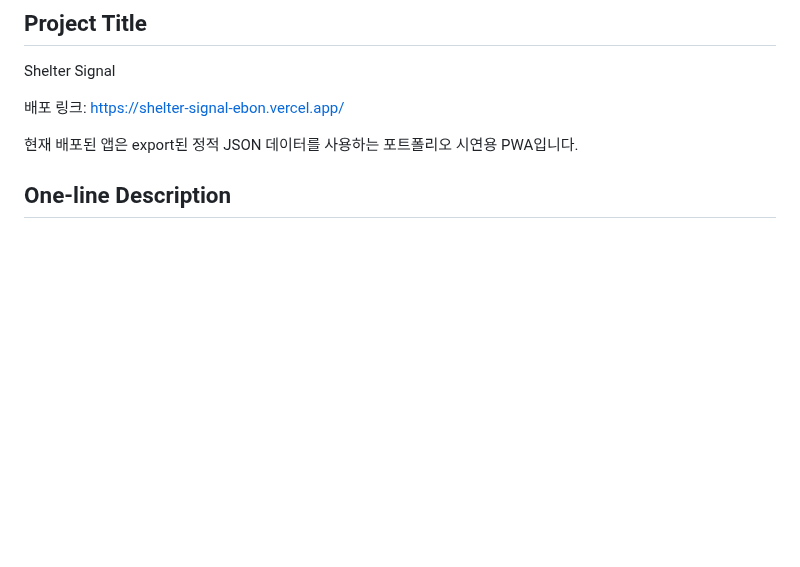
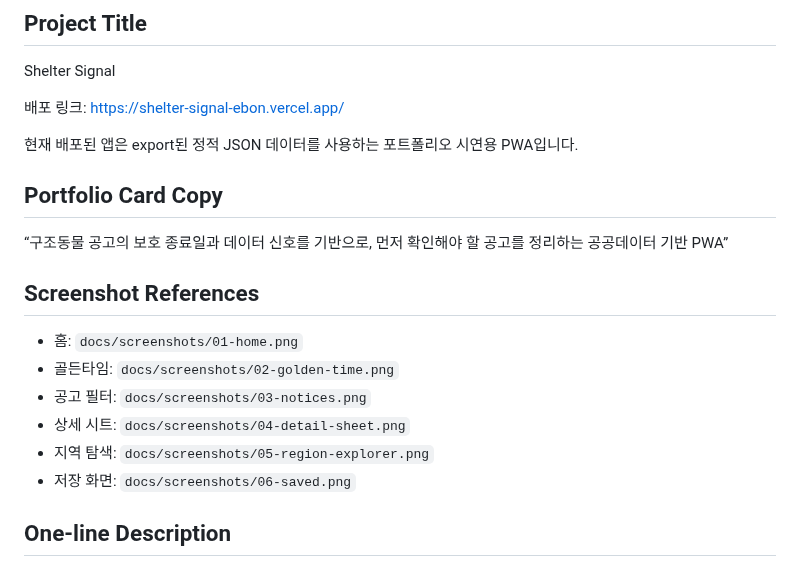
Before and after one commit to dffxonnb-cyber/shelter-signal, a Markdown page: docs/portfolio-summary.md, the part around the change. Drawn GitHub-style; blank space fills up the shorter version.

```diff
--- a/docs/portfolio-summary.md
+++ b/docs/portfolio-summary.md
@@ -7,6 +7,19 @@ Shelter Signal
 배포 링크: https://shelter-signal-ebon.vercel.app/
 
 현재 배포된 앱은 export된 정적 JSON 데이터를 사용하는 포트폴리오 시연용 PWA입니다.
+
+## Portfolio Card Copy
+
+“구조동물 공고의 보호 종료일과 데이터 신호를 기반으로, 먼저 확인해야 할 공고를 정리하는 공공데이터 기반 PWA”
+
+## Screenshot References
+
+- 홈: `docs/screenshots/01-home.png`
+- 골든타임: `docs/screenshots/02-golden-time.png`
+- 공고 필터: `docs/screenshots/03-notices.png`
+- 상세 시트: `docs/screenshots/04-detail-sheet.png`
+- 지역 탐색: `docs/screenshots/05-region-explorer.png`
+- 저장 화면: `docs/screenshots/06-saved.png`
 
 ## One-line Description
 
```
Also changed, not shown: README.md (+12 -0 lines), docs/screenshots/01-home.png (added), docs/screenshots/02-golden-time.png (added), docs/screenshots/03-notices.png (added), docs/screenshots/04-detail-sheet.png (added), docs/screenshots/05-region-explorer.png (added), docs/screenshots/06-saved.png (added).
